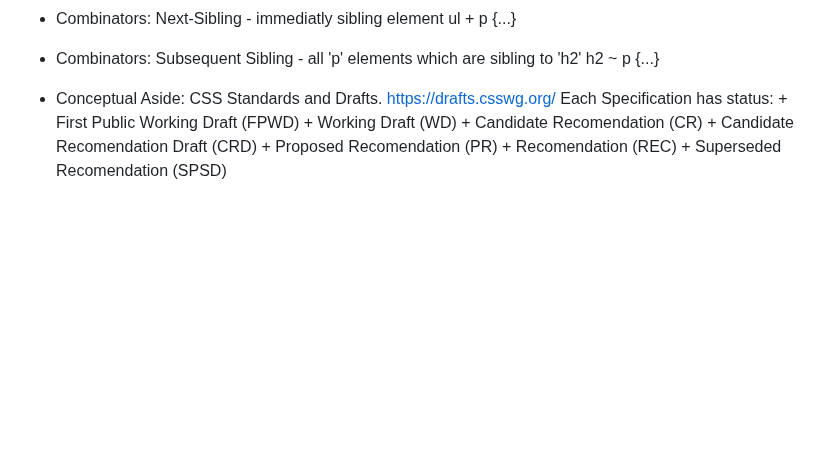
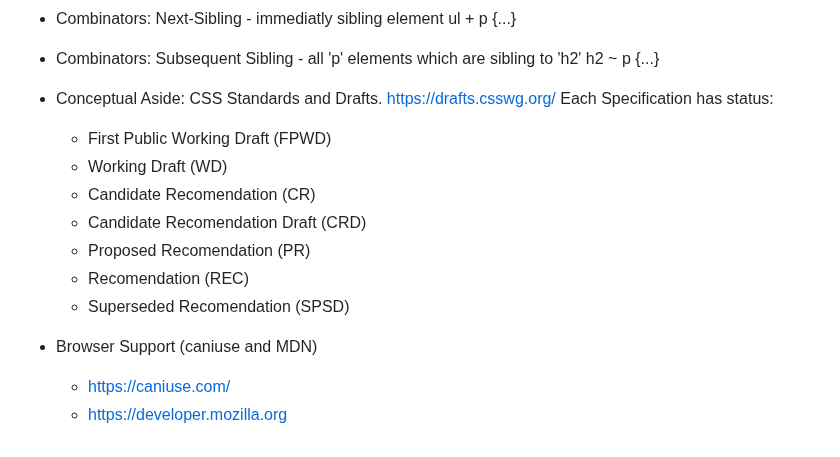
Before and after one commit to forelock7/htmlcss-main, a Markdown page: README.md, the part around the change. GitHub-like rendering; blank space fills up the shorter version.

Commit message:
106. Browser Support (caniuse and MDN)

```diff
--- a/README.md
+++ b/README.md
@@ -182,10 +182,15 @@ This repository is contains the code used in my course "Understanding HTML and C
 
 -   Conceptual Aside: CSS Standards and Drafts. https://drafts.csswg.org/
     Each Specification has status:
-        + First Public Working Draft (FPWD)
-        + Working Draft (WD)
-        + Candidate Recomendation (CR)
-        + Candidate Recomendation Draft (CRD)
-        + Proposed Recomendation (PR)
-        + Recomendation (REC)
-        + Superseded Recomendation (SPSD)
+
+    -   First Public Working Draft (FPWD)
+    -   Working Draft (WD)
+    -   Candidate Recomendation (CR)
+    -   Candidate Recomendation Draft (CRD)
+    -   Proposed Recomendation (PR)
+    -   Recomendation (REC)
+    -   Superseded Recomendation (SPSD)
+
+-   Browser Support (caniuse and MDN)
+    -   https://caniuse.com/
+    -   https://developer.mozilla.org
```
